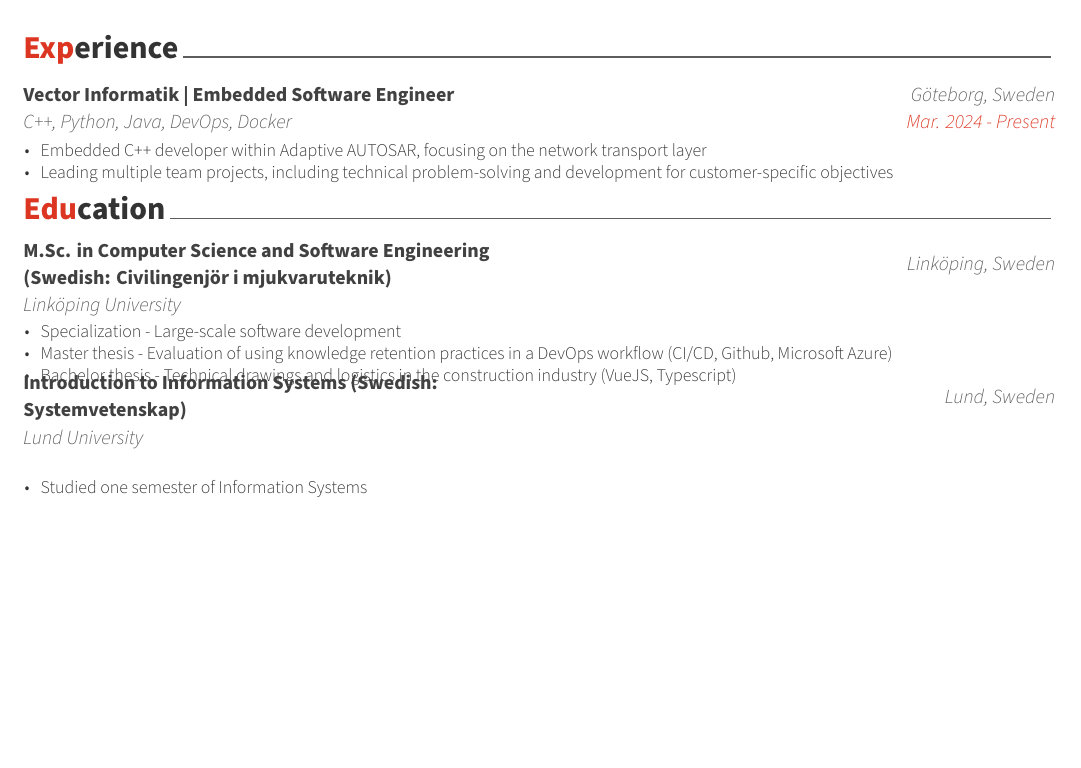
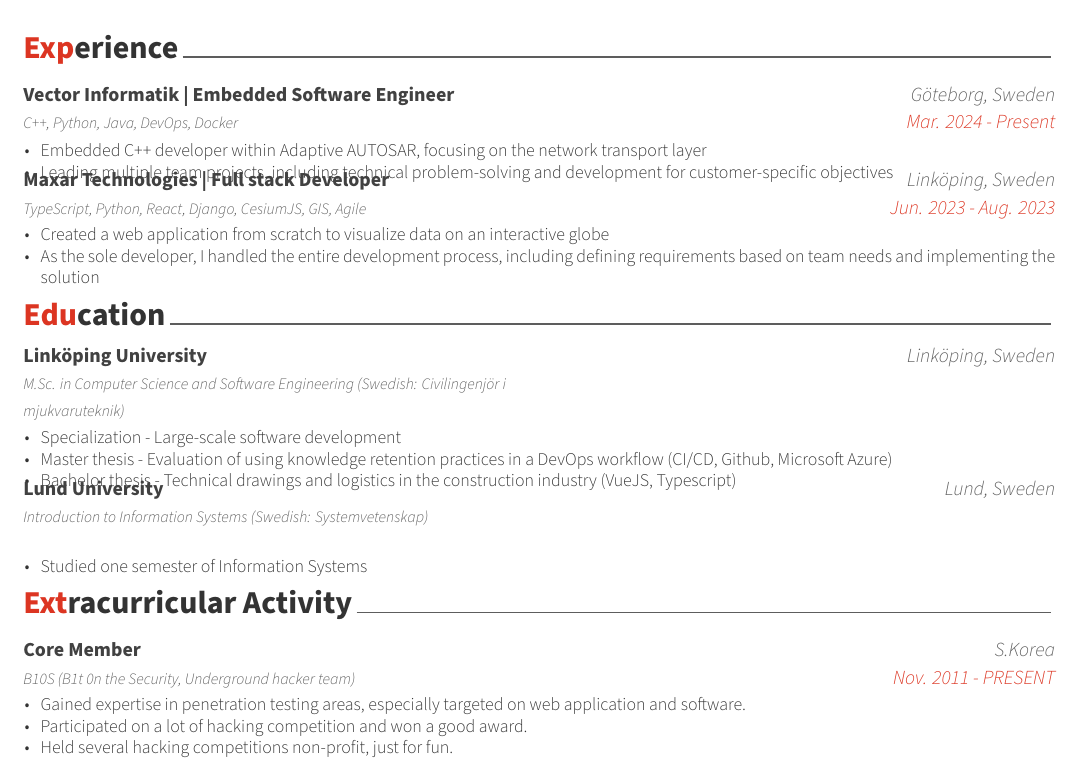
Before and after one commit to Znarvl/CV, a LaTeX CV (CV.tex, which reads CV.cls, cv/education.tex, cv/experience.tex): part of the page, cut so that both start at the same text, the shorter picture padded with empty space. Compiled offline with XeLaTeX.

Commit message:
Done experience and edu

```diff
--- a/CV.cls
+++ b/CV.cls
@@ -670,7 +670,7 @@
       {\entrytitlestyle{\medium\textbf{#1}} & \entrydatestyle{\small #4} \\}  % Job title medium and bold, Date smaller
     {%
       \entrytitlestyle{\medium\textbf{#1}} & \entrydatestyle{\small #3} \\  % Job title medium and bold, Date aligned right, smaller
-      \entrylocationstyle{\small \textcolor{gray}{#2}} & \entrylocationstyle{\small #4} \\  % Organization and location on the right
+      \entrylocationstyle{\scriptsize \textcolor{gray}{#2}} & \entrylocationstyle{\small #4} \\  % Organization and location on the right
     }
     \ifstrempty{#5}
       {}
--- a/cv/education.tex
+++ b/cv/education.tex
@@ -10,8 +10,8 @@
 
 %---------------------------------------------------------
 \cventry
+    {Linköping University} % Institution
     {M.Sc. in Computer Science and Software Engineering (Swedish: Civilingenjör i mjukvaruteknik)} % Degree
-    {Linköping University} % Institution
     {Linköping, Sweden} % Location
     {} % Date(s)
     {
--- a/cv/experience.tex
+++ b/cv/experience.tex
@@ -22,5 +22,17 @@
       \end{cvitems}
     }
 
+  \cventry
+    {Maxar Technologies | Full stack Developer} % Job title
+    {TypeScript, Python, React, Django, CesiumJS, GIS, Agile} % Organization
+    {Linköping, Sweden} % Location
+    {Jun. 2023 - Aug. 2023} % Date(s)
+    {
+      \begin{cvitems} % Description(s) of tasks/responsibilities
+        \item {Created a web application from scratch to visualize data on an interactive globe}
+        \item {As the sole developer, I handled the entire development process, including defining requirements based on team needs and implementing the solution}
+      \end{cvitems}
+    }
+
 %---------------------------------------------------------
 \end{cventries}
--- a/cv/extraActivites.tex
+++ b/cv/extraActivites.tex
@@ -0,0 +1,26 @@
+%-------------------------------------------------------------------------------
+%	SECTION TITLE
+%-------------------------------------------------------------------------------
+\cvsection{Extracurricular Activity}
+
+
+%-------------------------------------------------------------------------------
+%	CONTENT
+%-------------------------------------------------------------------------------
+\begin{cventries}
+
+%---------------------------------------------------------
+  \cventry
+    {Core Member} % Affiliation/role
+    {B10S (B1t 0n the Security, Underground hacker team)} % Organization/group
+    {S.Korea} % Location
+    {Nov. 2011 - PRESENT} % Date(s)
+    {
+      \begin{cvitems} % Description(s) of experience/contributions/knowledge
+        \item {Gained expertise in penetration testing areas, especially targeted on web application and software.}
+        \item {Participated on a lot of hacking competition and won a good award.}
+        \item {Held several hacking competitions non-profit, just for fun.}
+      \end{cvitems}
+    }
+%---------------------------------------------------------
+\end{cventries}
```
Also changed, not shown: CV.pdf, cv/education.tex (2 more changed lines).
